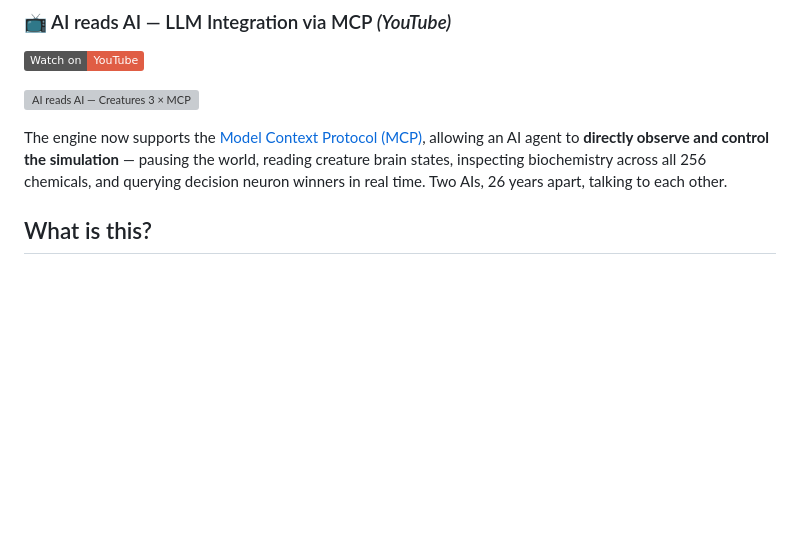
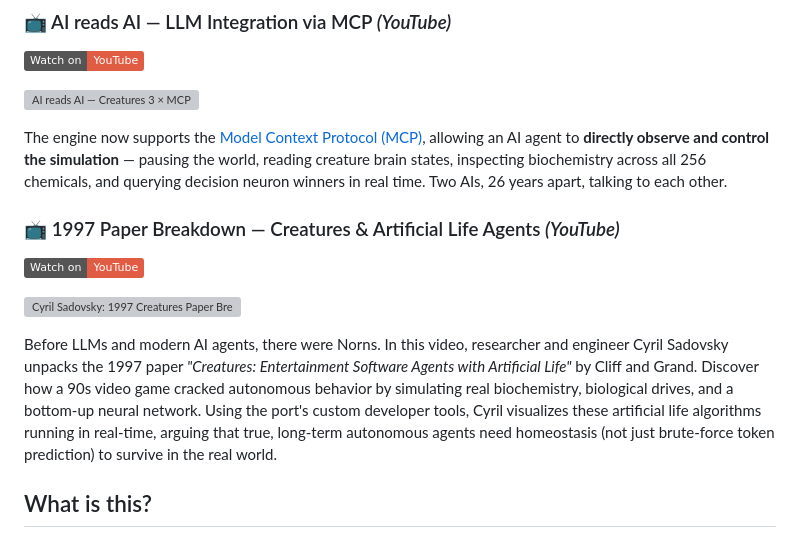
Before and after one commit to ugwun/creatures3-engine-port, a Markdown page: README.md, the part around one of its changes. GitHub-like rendering; badges without logos; blank space fills up the shorter version; grey boxes are pictures that could not be loaded.

```diff
--- a/README.md
+++ b/README.md
@@ -21,6 +21,14 @@ This repository contains a refactored version of the Creatures 3 / Docking Stati
 <a href="https://www.youtube.com/watch?v=vz_2FZQ_2V8"><img src="creatures_mcp_thumbnail.jpg" alt="AI reads AI — Creatures 3 × MCP" width="480"></a>
 
 The engine now supports the [Model Context Protocol (MCP)](https://modelcontextprotocol.io/), allowing an AI agent to **directly observe and control the simulation** — pausing the world, reading creature brain states, inspecting biochemistry across all 256 chemicals, and querying decision neuron winners in real time. Two AIs, 26 years apart, talking to each other.
+
+### 📺 1997 Paper Breakdown — Creatures & Artificial Life Agents *(YouTube)*
+
+[![YouTube](https://img.shields.io/badge/Watch%20on-YouTube-red?logo=youtube&logoColor=white)](https://www.youtube.com/watch?v=Ymm6pWf1W0Q)
+
+<a href="https://www.youtube.com/watch?v=Ymm6pWf1W0Q"><img src="creatures_3_breakdown_thumbnail.jpg" alt="Cyril Sadovsky: 1997 Creatures Paper Breakdown" width="480"></a>
+
+Before LLMs and modern AI agents, there were Norns. In this video, researcher and engineer Cyril Sadovsky unpacks the 1997 paper *"Creatures: Entertainment Software Agents with Artificial Life"* by Cliff and Grand. Discover how a 90s video game cracked autonomous behavior by simulating real biochemistry, biological drives, and a bottom-up neural network. Using the port's custom developer tools, Cyril visualizes these artificial life algorithms running in real-time, arguing that true, long-term autonomous agents need homeostasis (not just brute-force token prediction) to survive in the real world.
 
 ## What is this?
 
```
Also changed, not shown: other parts of README.md (+1 -1 lines), tools/ARCHITECTURE.md (+8 -6 lines), tools/TOOLS.md (+1 -1 lines).
